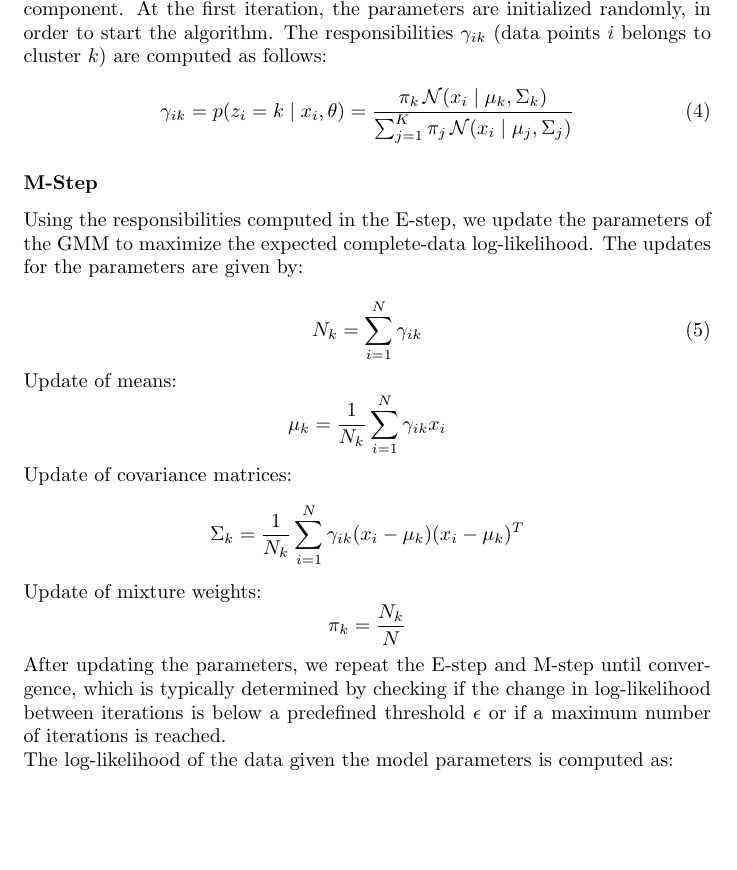
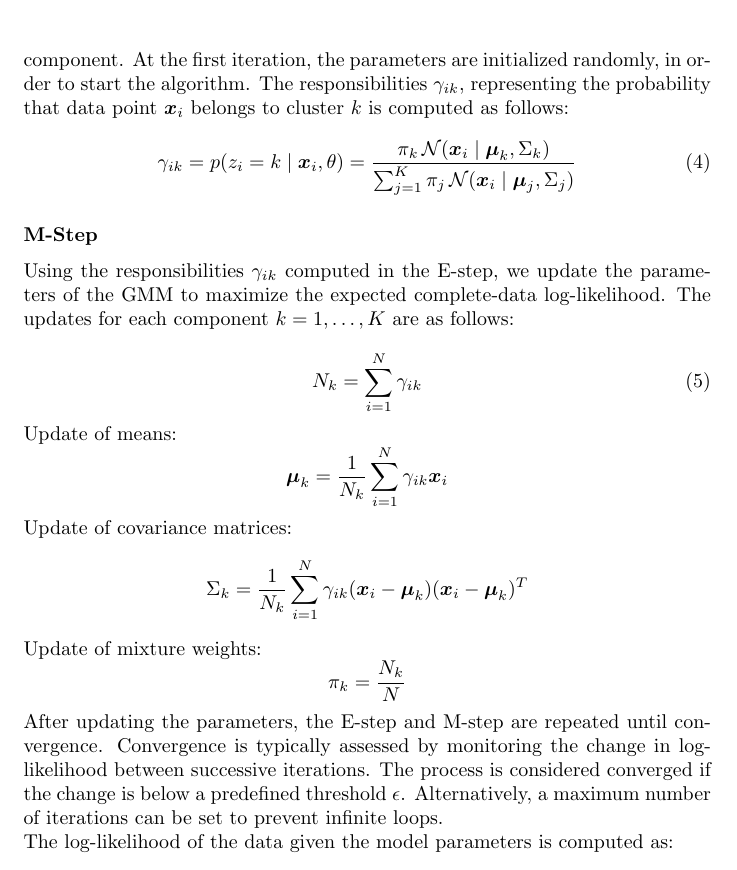
Before and after one commit to 446f6e6e79/Parallel-EM-Clustering, a LaTeX document (docs/LaTeX/main.tex, which reads docs/LaTeX/chapters/Introduction.tex): part of page 5 of 12, cut so that both start at the same text, the shorter picture padded with empty space. Compiled offline with pdfLaTeX.

Commit message:
Small changes in notation

```diff
--- a/docs/LaTeX/chapters/Introduction.tex
+++ b/docs/LaTeX/chapters/Introduction.tex
@@ -104,20 +99,20 @@ The EM algorithm consists of two main steps: the Expectation step (E-step) and t
 
 \subsubsection*{E-Step}
 
-Using the current estimates of the parameters $\theta$, we compute the posterior probabilities (responsibilities) that each data point belongs to each Gaussian component.
+Using the current parameter estimates $\theta$, we compute the posterior probabilities, also called responsibilities, that each data point belongs to each Gaussian component.
 At the first iteration, the parameters are initialized randomly, in order to start the algorithm.
-The responsibilities $\gamma_{ik}$ (data points $i$ belongs to cluster $k$) are computed as follows:
+The responsibilities $\gamma_{ik}$, representing the probability that data point $\boldsymbol{x}_i$ belongs to cluster $k$ is computed as follows:
 
 \begin{equation}
 \gamma_{ik}
-= p(z_i = k \mid x_i, \theta)
-= \frac{\pi_k \, \mathcal{N}(x_i \mid \mu_k, \Sigma_k)}
-       {\sum_{j=1}^{K} \pi_j \, \mathcal{N}(x_i \mid \mu_j, \Sigma_j)}
+= p(z_i = k \mid \boldsymbol{x}_i, \theta)
+= \frac{\pi_k \, \mathcal{N}(\boldsymbol{x}_i \mid \boldsymbol{\mu}_k, \Sigma_k)}
+       {\sum_{j=1}^{K} \pi_j \, \mathcal{N}(\boldsymbol{x}_i \mid \boldsymbol{\mu}_j, \Sigma_j)}
     \label{e_step_equation}
 \end{equation}
 \subsubsection*{M-Step}
-Using the responsibilities computed in the E-step, we update the parameters of the GMM to maximize the expected complete-data log-likelihood.
-The updates for the parameters are given by:
+Using the responsibilities \(\gamma_{ik}\) computed in the E-step, we update the parameters of the GMM to maximize the expected complete-data log-likelihood.
+The updates for each component \(k = 1, \dots, K\) are as follows:
 
 \begin{equation}
 N_k = \sum_{i=1}^{N} \gamma_{ik}
@@ -125,17 +120,17 @@ N_k = \sum_{i=1}^{N} \gamma_{ik}
 \end{equation}
 
 Update of means:
-\[\mu_k = \frac{1}{N_k} \sum_{i=1}^{N} \gamma_{ik} x_i\]
+\[\boldsymbol{\mu}_k = \frac{1}{N_k} \sum_{i=1}^{N} \gamma_{ik} \boldsymbol{x}_i\]
 
 Update of covariance matrices:
-\[\Sigma_k = \frac{1}{N_k} \sum_{i=1}^{N} \gamma_{ik} (x_i - \mu_k)(x_i - \mu_k)^T\]
+\[\Sigma_k = \frac{1}{N_k} \sum_{i=1}^{N} \gamma_{ik} (\boldsymbol{x}_i - \boldsymbol{\mu}_k)(\boldsymbol{x}_i - \boldsymbol{\mu}_k)^T\]
 
 Update of mixture weights:
 \[\pi_k = \frac{N_k}{N}\]
 
-
-After updating the parameters, we repeat the E-step and M-step until convergence, which is typically determined by checking
-if the change in log-likelihood between iterations is below a predefined threshold $\epsilon$ or if a maximum number of iterations is reached.
+After updating the parameters, the E-step and M-step are repeated until convergence. Convergence is typically assessed by monitoring
+the change in log-likelihood between successive iterations. The process is considered converged if the change is below a predefined threshold $\epsilon$.
+Alternatively, a maximum number of iterations can be set to prevent infinite loops.
 
 The log-likelihood of the data given the model parameters is computed as:
 \begin{equation}
```
Also changed, not shown: docs/LaTeX/chapters/Introduction.tex (43 more changed lines).
